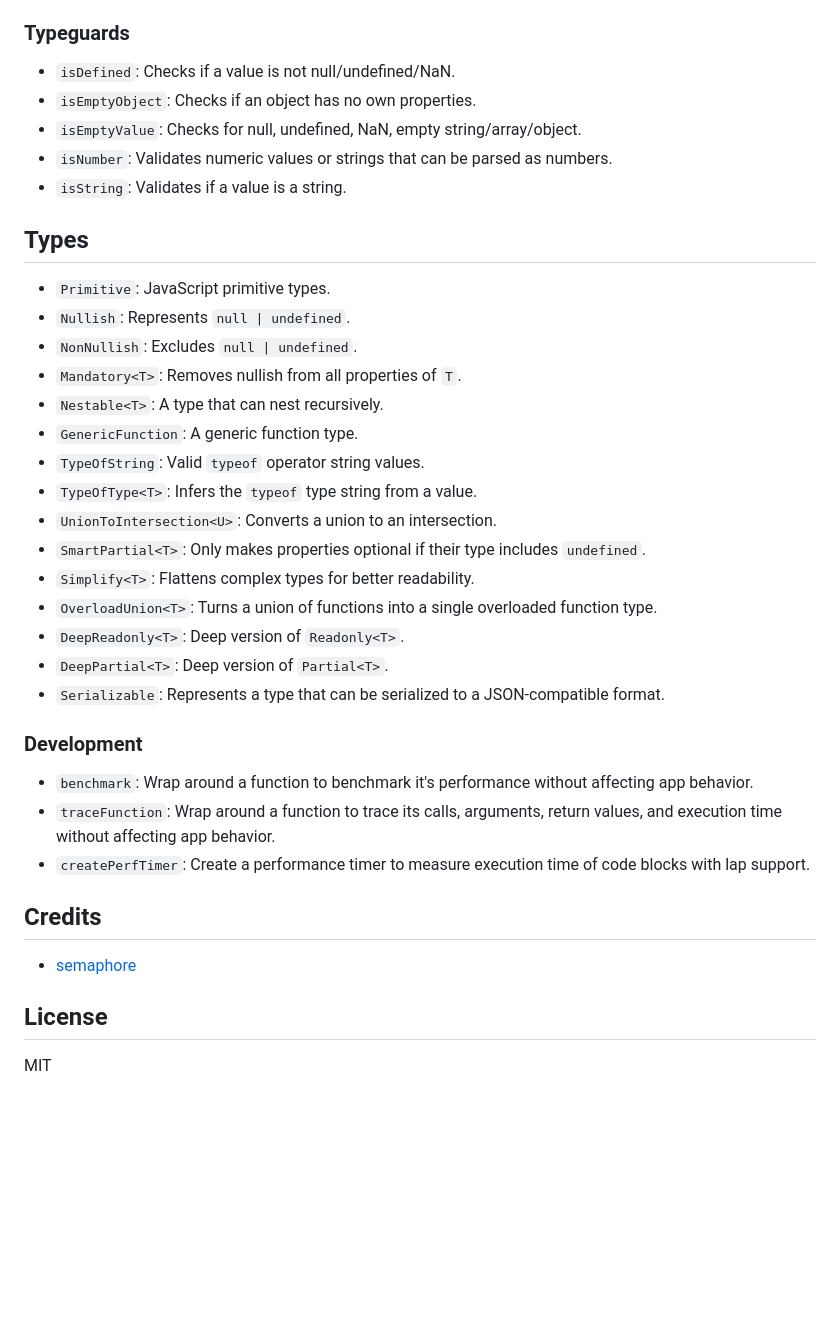
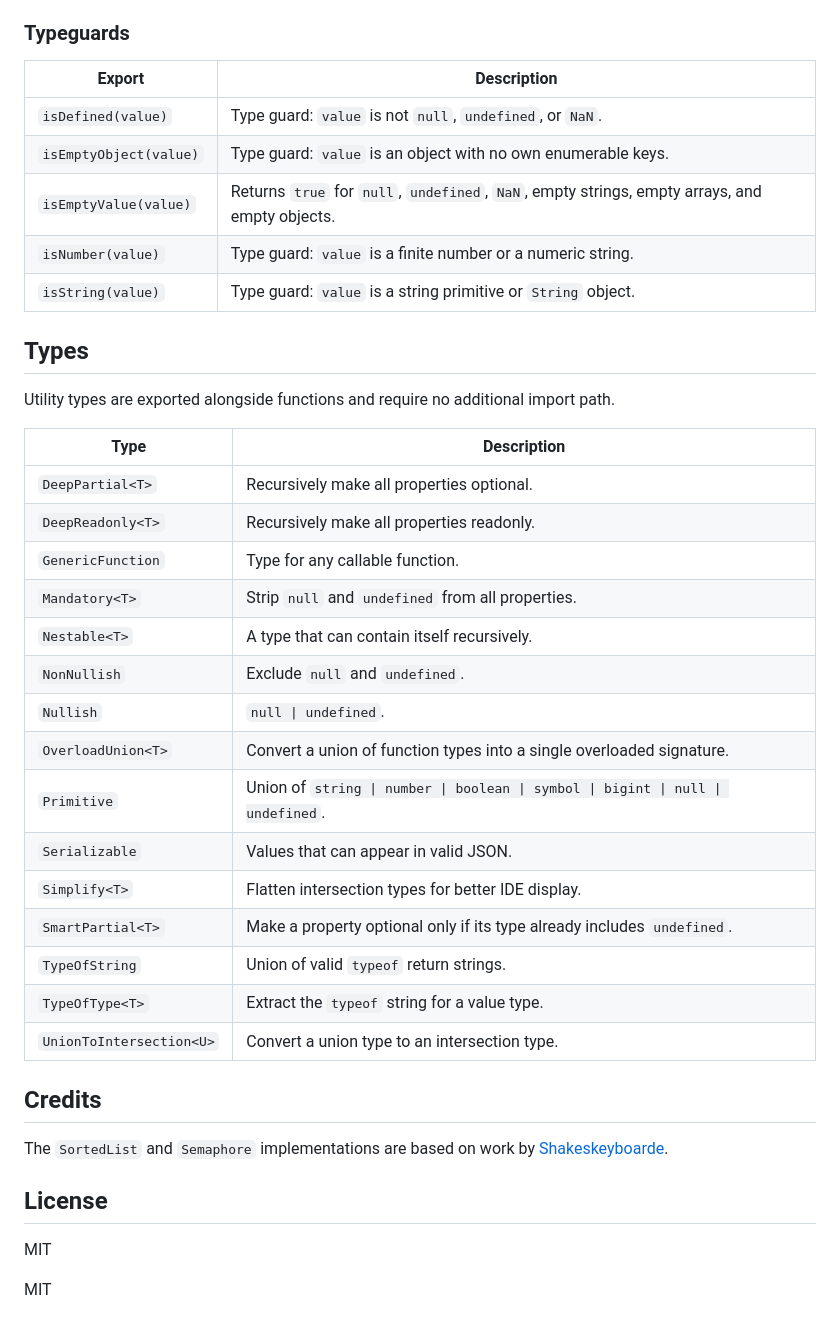
Before and after one commit to sebastian-schuler/ts-scribe, a Markdown page: README.md, the part around one of its changes. GitHub-like rendering; blank space fills up the shorter version.

```diff
--- a/README.md
+++ b/README.md
@@ -104,40 +135,42 @@ bun add ts-scribe
 
 ### Typeguards
 
-- `isDefined`: Checks if a value is not null/undefined/NaN.
-- `isEmptyObject`: Checks if an object has no own properties.
-- `isEmptyValue`: Checks for null, undefined, NaN, empty string/array/object.
-- `isNumber`: Validates numeric values or strings that can be parsed as numbers.
-- `isString`: Validates if a value is a string.
+| Export | Description |
+|---|---|
+| `isDefined(value)` | Type guard: `value` is not `null`, `undefined`, or `NaN`. |
+| `isEmptyObject(value)` | Type guard: `value` is an object with no own enumerable keys. |
+| `isEmptyValue(value)` | Returns `true` for `null`, `undefined`, `NaN`, empty strings, empty arrays, and empty objects. |
+| `isNumber(value)` | Type guard: `value` is a finite number or a numeric string. |
+| `isString(value)` | Type guard: `value` is a string primitive or `String` object. |
 
 ## Types
 
-- `Primitive`: JavaScript primitive types.
-- `Nullish`: Represents `null | undefined`.
-- `NonNullish`: Excludes `null | undefined`.
-- `Mandatory<T>`: Removes nullish from all properties of `T`.
-- `Nestable<T>`: A type that can nest recursively.
-- `GenericFunction`: A generic function type.
-- `TypeOfString`: Valid `typeof` operator string values.
-- `TypeOfType<T>`: Infers the `typeof` type string from a value.
-- `UnionToIntersection<U>`: Converts a union to an intersection.
-- `SmartPartial<T>`: Only makes properties optional if their type includes `undefined`.
-- `Simplify<T>`: Flattens complex types for better readability.
-- `OverloadUnion<T>`: Turns a union of functions into a single overloaded function type.
-- `DeepReadonly<T>`: Deep version of `Readonly<T>`.
-- `DeepPartial<T>`: Deep version of `Partial<T>`.
-- `Serializable`: Represents a type that can be serialized to a JSON-compatible format.
+Utility types are exported alongside functions and require no additional import path.
 
-### Development
-
-- `benchmark`: Wrap around a function to benchmark it's performance without affecting app behavior.
-- `traceFunction`: Wrap around a function to trace its calls, arguments, return values, and execution time without affecting app behavior.
-- `createPerfTimer`: Create a performance timer to measure execution time of code blocks with lap support.
+| Type | Description |
+|---|---|
+| `DeepPartial<T>` | Recursively make all properties optional. |
+| `DeepReadonly<T>` | Recursively make all properties readonly. |
+| `GenericFunction` | Type for any callable function. |
+| `Mandatory<T>` | Strip `null` and `undefined` from all properties. |
+| `Nestable<T>` | A type that can contain itself recursively. |
+| `NonNullish` | Exclude `null` and `undefined`. |
+| `Nullish` | `null \| undefined`. |
+| `OverloadUnion<T>` | Convert a union of function types into a single overloaded signature. |
+| `Primitive` | Union of `string \| number \| boolean \| symbol \| bigint \| null \| undefined`. |
+| `Serializable` | Values that can appear in valid JSON. |
+| `Simplify<T>` | Flatten intersection types for better IDE display. |
+| `SmartPartial<T>` | Make a property optional only if its type already includes `undefined`. |
+| `TypeOfString` | Union of valid `typeof` return strings. |
+| `TypeOfType<T>` | Extract the `typeof` string for a value type. |
+| `UnionToIntersection<U>` | Convert a union type to an intersection type. |
 
 ## Credits
 
-- [semaphore](https://github.com/Shakeskeyboarde)
+The `SortedList` and `Semaphore` implementations are based on work by [Shakeskeyboarde](https://github.com/Shakeskeyboarde).
 
 ## License
 
 MIT
+
+MIT
```
Also changed, not shown: other parts of README.md (+89 -58 lines).
